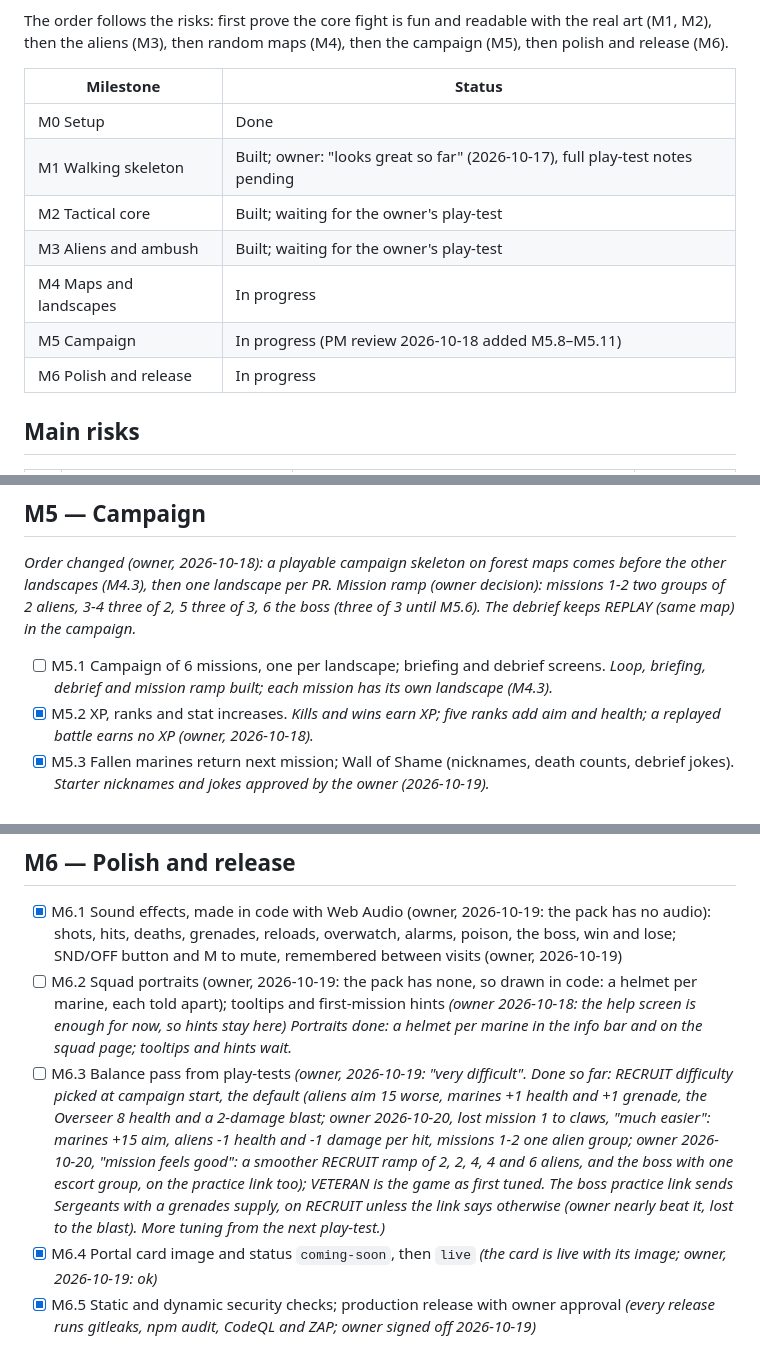
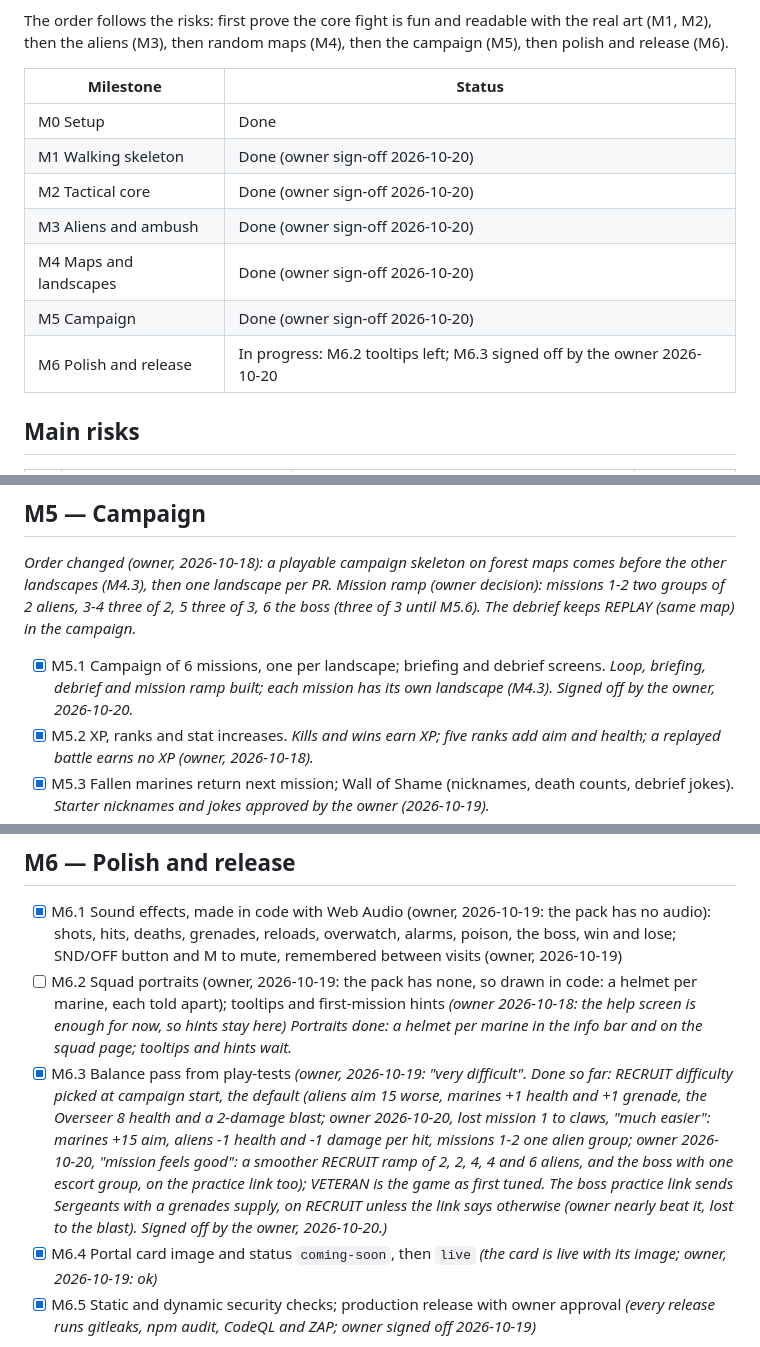
Before and after one commit to soncsec/extrat, a Markdown page: ROADMAP.md, 3 parts joined by grey strips. Rendered like a GitHub page.

Commit message:
Record owner sign-off of M1-M5 and M6.3
Co-Authored-By: Claude Opus 5.5 <noreply@anthropic.com>
Claude-Session: https://claude.ai/code/session_019oY9H95Q8m3v9QnuzhMThX

```diff
--- a/ROADMAP.md
+++ b/ROADMAP.md
@@ -7,12 +7,12 @@ The order follows the risks: first prove the core fight is fun and readable with
 | Milestone | Status |
 |---|---|
 | M0 Setup | Done |
-| M1 Walking skeleton | Built; owner: "looks great so far" (2026-10-17), full play-test notes pending |
-| M2 Tactical core | Built; waiting for the owner's play-test |
-| M3 Aliens and ambush | Built; waiting for the owner's play-test |
-| M4 Maps and landscapes | In progress |
-| M5 Campaign | In progress (PM review 2026-10-18 added M5.8–M5.11) |
-| M6 Polish and release | In progress |
+| M1 Walking skeleton | Done (owner sign-off 2026-10-20) |
+| M2 Tactical core | Done (owner sign-off 2026-10-20) |
+| M3 Aliens and ambush | Done (owner sign-off 2026-10-20) |
+| M4 Maps and landscapes | Done (owner sign-off 2026-10-20) |
+| M5 Campaign | Done (owner sign-off 2026-10-20) |
+| M6 Polish and release | In progress: M6.2 tooltips left; M6.3 signed off by the owner 2026-10-20 |
 
 ## Main risks
 
@@ -85,7 +85,7 @@ Order agreed with the owner on 2026-10-17: M2.2, M2.3, M2.1, M2.4, M2.5, M2.6, M
 
 *Order changed (owner, 2026-10-18): a playable campaign skeleton on forest maps comes before the other landscapes (M4.3), then one landscape per PR. Mission ramp (owner decision): missions 1-2 two groups of 2 aliens, 3-4 three of 2, 5 three of 3, 6 the boss (three of 3 until M5.6). The debrief keeps REPLAY (same map) in the campaign.*
 
-- [ ] M5.1 Campaign of 6 missions, one per landscape; briefing and debrief screens. *Loop, briefing, debrief and mission ramp built; each mission has its own landscape (M4.3).*
+- [x] M5.1 Campaign of 6 missions, one per landscape; briefing and debrief screens. *Loop, briefing, debrief and mission ramp built; each mission has its own landscape (M4.3). Signed off by the owner, 2026-10-20.*
 - [x] M5.2 XP, ranks and stat increases. *Kills and wins earn XP; five ranks add aim and health; a replayed battle earns no XP (owner, 2026-10-18).*
 - [x] M5.3 Fallen marines return next mission; Wall of Shame (nicknames, death counts, debrief jokes). *Starter nicknames and jokes approved by the owner (2026-10-19).*
 - [x] M5.4 Squad wiped out: retry the mission on a new map
@@ -108,7 +108,7 @@ Order agreed with the owner on 2026-10-17: M2.2, M2.3, M2.1, M2.4, M2.5, M2.6, M
 
 - [x] M6.1 Sound effects, made in code with Web Audio (owner, 2026-10-19: the pack has no audio): shots, hits, deaths, grenades, reloads, overwatch, alarms, poison, the boss, win and lose; SND/OFF button and M to mute, remembered between visits (owner, 2026-10-19)
 - [ ] M6.2 Squad portraits (owner, 2026-10-19: the pack has none, so drawn in code: a helmet per marine, each told apart); tooltips and first-mission hints *(owner 2026-10-18: the help screen is enough for now, so hints stay here)* *Portraits done: a helmet per marine in the info bar and on the squad page; tooltips and hints wait.*
-- [ ] M6.3 Balance pass from play-tests *(owner, 2026-10-19: "very difficult". Done so far: RECRUIT difficulty picked at campaign start, the default (aliens aim 15 worse, marines +1 health and +1 grenade, the Overseer 8 health and a 2-damage blast; owner 2026-10-20, lost mission 1 to claws, "much easier": marines +15 aim, aliens -1 health and -1 damage per hit, missions 1-2 one alien group; owner 2026-10-20, "mission feels good": a smoother RECRUIT ramp of 2, 2, 4, 4 and 6 aliens, and the boss with one escort group, on the practice link too); VETERAN is the game as first tuned. The boss practice link sends Sergeants with a grenades supply, on RECRUIT unless the link says otherwise (owner nearly beat it, lost to the blast). More tuning from the next play-test.)*
+- [x] M6.3 Balance pass from play-tests *(owner, 2026-10-19: "very difficult". Done so far: RECRUIT difficulty picked at campaign start, the default (aliens aim 15 worse, marines +1 health and +1 grenade, the Overseer 8 health and a 2-damage blast; owner 2026-10-20, lost mission 1 to claws, "much easier": marines +15 aim, aliens -1 health and -1 damage per hit, missions 1-2 one alien group; owner 2026-10-20, "mission feels good": a smoother RECRUIT ramp of 2, 2, 4, 4 and 6 aliens, and the boss with one escort group, on the practice link too); VETERAN is the game as first tuned. The boss practice link sends Sergeants with a grenades supply, on RECRUIT unless the link says otherwise (owner nearly beat it, lost to the blast). Signed off by the owner, 2026-10-20.)*
 - [x] M6.4 Portal card image and status `coming-soon`, then `live` *(the card is live with its image; owner, 2026-10-19: ok)*
 - [x] M6.5 Static and dynamic security checks; production release with owner approval *(every release runs gitleaks, npm audit, CodeQL and ZAP; owner signed off 2026-10-19)*
 
```
Also changed, not shown: PROJECT.md (+1 -0 lines).
